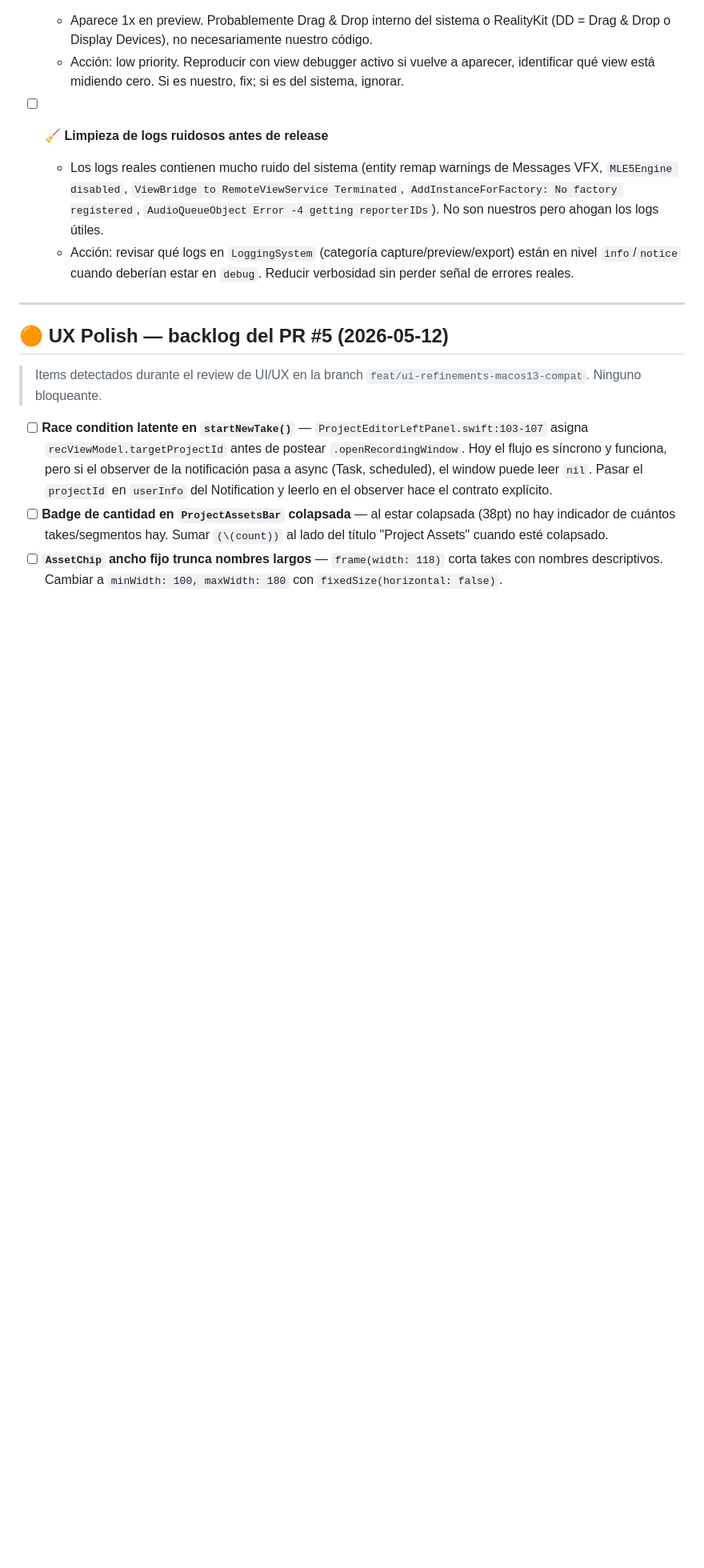
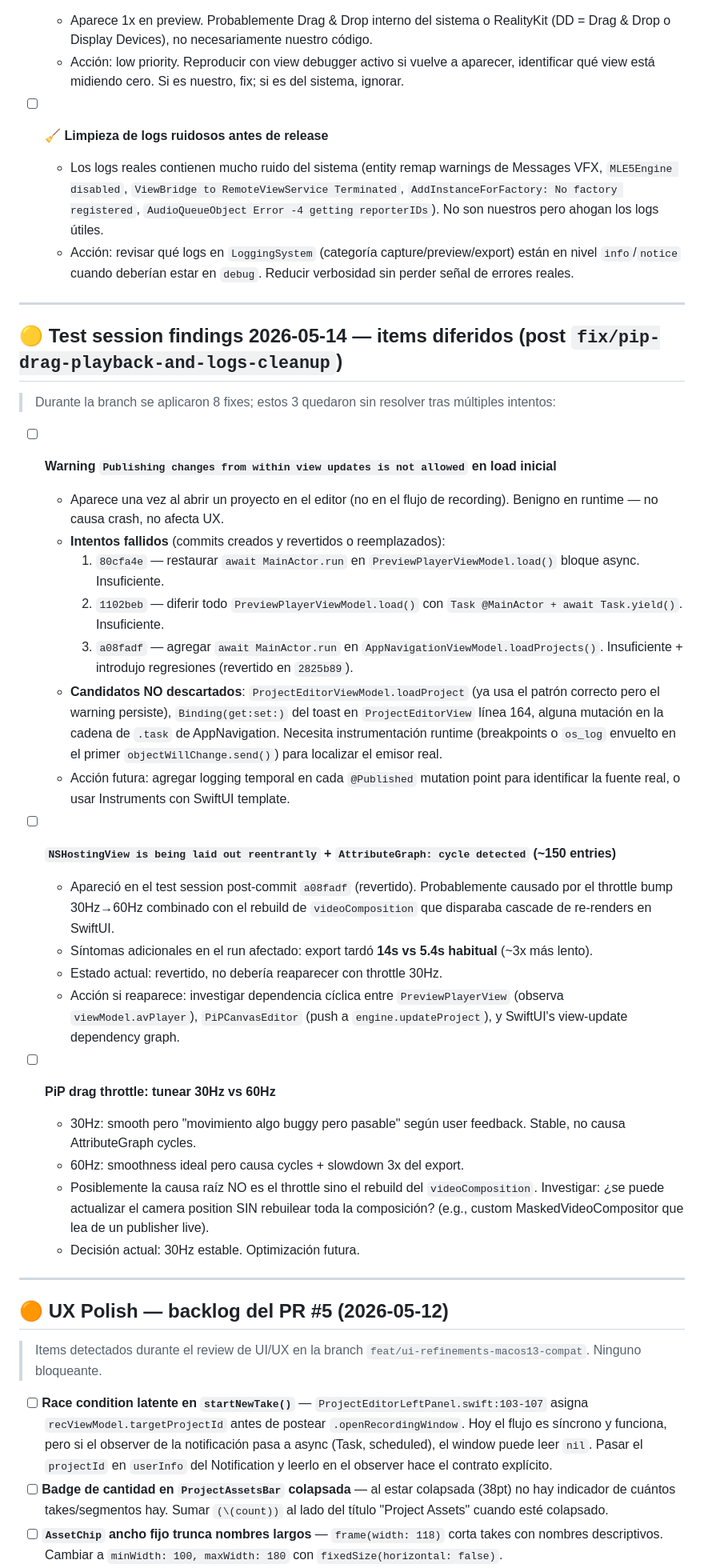
Before and after one commit to dPeluChe/cameraman, a Markdown page: docs/TASK_TODO.md, the part around the change. Shown at 80% size. Drawn GitHub-style; blank space fills up the shorter version.

Commit message:
docs(backlog): 3 items diferidos del test session 2026-05-14
Tras 4 ciclos de prueba en la branch fix/pip-drag-playback-and-logs-cleanup,
estos quedan sin resolver:

1. Warning "Publishing changes from within view updates" — 3 intentos
   documentados con commits referenciados (80cfa4e, 1102beb, a08fadf).
   Necesita instrumentacion runtime para localizar el emisor real.
   Benigno en runtime.
2. NSHostingView reentrant + AttributeGraph cycles — sintoma del intento
   #3, revertido en 2825b89. Probable interaccion throttle 60Hz +
   composition rebuild en cascade. No deberia reaparecer con 30Hz.
3. PiP drag throttle 30 vs 60 Hz — 30Hz estable pero "buggy pasable";
   60Hz smooth pero cycles + slowdown 3x export. Root cause real es
   probablemente el rebuild completo del videoComposition por tick.

Co-Authored-By: Claude Opus 4.7 (1M context) <noreply@anthropic.com>

```diff
--- a/docs/TASK_TODO.md
+++ b/docs/TASK_TODO.md
@@ -48,6 +48,33 @@
 - [ ] **🧹 Limpieza de logs ruidosos antes de release**
     - Los logs reales contienen mucho ruido del sistema (entity remap warnings de Messages VFX, `MLE5Engine disabled`, `ViewBridge to RemoteViewService Terminated`, `AddInstanceForFactory: No factory registered`, `AudioQueueObject Error -4 getting reporterIDs`). No son nuestros pero ahogan los logs útiles.
     - Acción: revisar qué logs en `LoggingSystem` (categoría capture/preview/export) están en nivel `info`/`notice` cuando deberían estar en `debug`. Reducir verbosidad sin perder señal de errores reales.
+
+---
+
+## 🟡 Test session findings 2026-05-14 — items diferidos (post `fix/pip-drag-playback-and-logs-cleanup`)
+
+> Durante la branch se aplicaron 8 fixes; estos 3 quedaron sin resolver tras múltiples intentos:
+
+- [ ] **Warning `Publishing changes from within view updates is not allowed` en load inicial**
+    - Aparece una vez al abrir un proyecto en el editor (no en el flujo de recording). Benigno en runtime — no causa crash, no afecta UX.
+    - **Intentos fallidos** (commits creados y revertidos o reemplazados):
+      1. `80cfa4e` — restaurar `await MainActor.run` en `PreviewPlayerViewModel.load()` bloque async. Insuficiente.
+      2. `1102beb` — diferir todo `PreviewPlayerViewModel.load()` con `Task @MainActor + await Task.yield()`. Insuficiente.
+      3. `a08fadf` — agregar `await MainActor.run` en `AppNavigationViewModel.loadProjects()`. Insuficiente + introdujo regresiones (revertido en `2825b89`).
+    - **Candidatos NO descartados**: `ProjectEditorViewModel.loadProject` (ya usa el patrón correcto pero el warning persiste), `Binding(get:set:)` del toast en `ProjectEditorView` línea 164, alguna mutación en la cadena de `.task` de AppNavigation. Necesita instrumentación runtime (breakpoints o `os_log` envuelto en el primer `objectWillChange.send()`) para localizar el emisor real.
+    - Acción futura: agregar logging temporal en cada `@Published` mutation point para identificar la fuente real, o usar Instruments con SwiftUI template.
+
+- [ ] **`NSHostingView is being laid out reentrantly` + `AttributeGraph: cycle detected` (~150 entries)**
+    - Apareció en el test session post-commit `a08fadf` (revertido). Probablemente causado por el throttle bump 30Hz→60Hz combinado con el rebuild de `videoComposition` que disparaba cascade de re-renders en SwiftUI.
+    - Síntomas adicionales en el run afectado: export tardó **14s vs 5.4s habitual** (~3x más lento).
+    - Estado actual: revertido, no debería reaparecer con throttle 30Hz.
+    - Acción si reaparece: investigar dependencia cíclica entre `PreviewPlayerView` (observa `viewModel.avPlayer`), `PiPCanvasEditor` (push a `engine.updateProject`), y SwiftUI's view-update dependency graph.
+
+- [ ] **PiP drag throttle: tunear 30Hz vs 60Hz**
+    - 30Hz: smooth pero "movimiento algo buggy pero pasable" según user feedback. Stable, no causa AttributeGraph cycles.
+    - 60Hz: smoothness ideal pero causa cycles + slowdown 3x del export.
+    - Posiblemente la causa raíz NO es el throttle sino el rebuild del `videoComposition`. Investigar: ¿se puede actualizar el camera position SIN rebuilear toda la composición? (e.g., custom MaskedVideoCompositor que lea de un publisher live).
+    - Decisión actual: 30Hz estable. Optimización futura.
 
 ---
 
```
